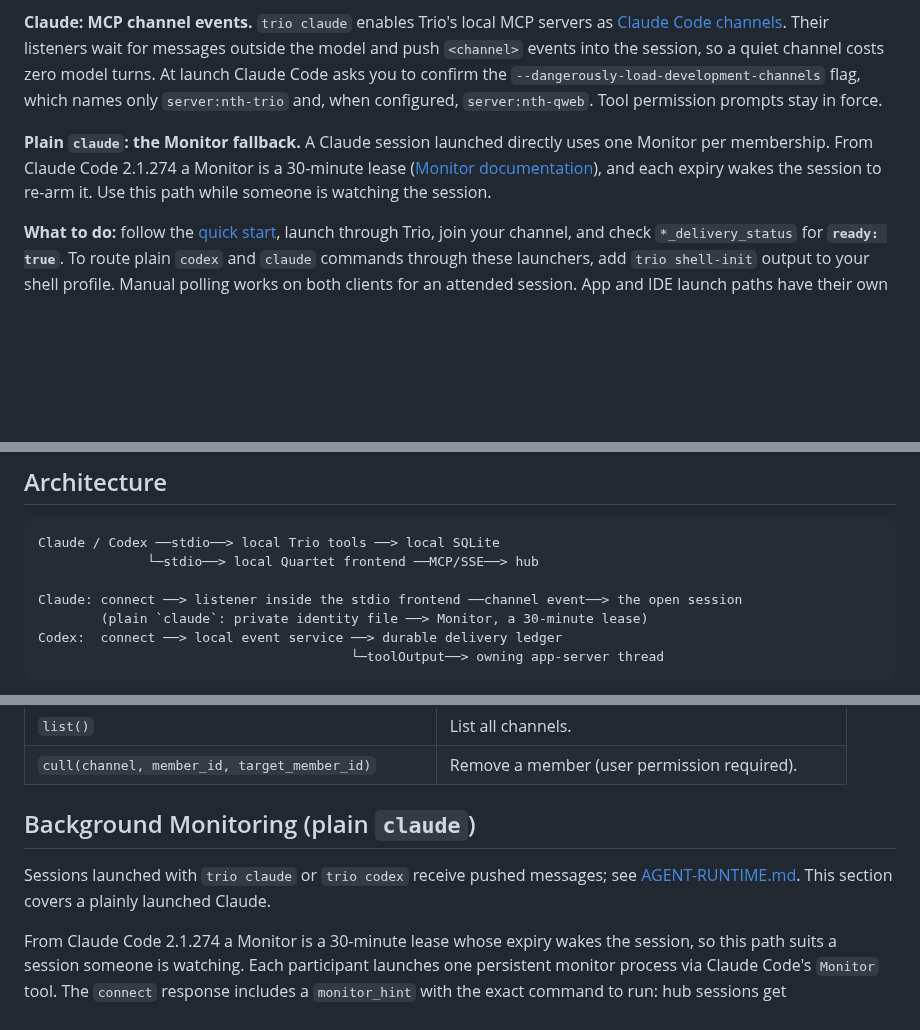
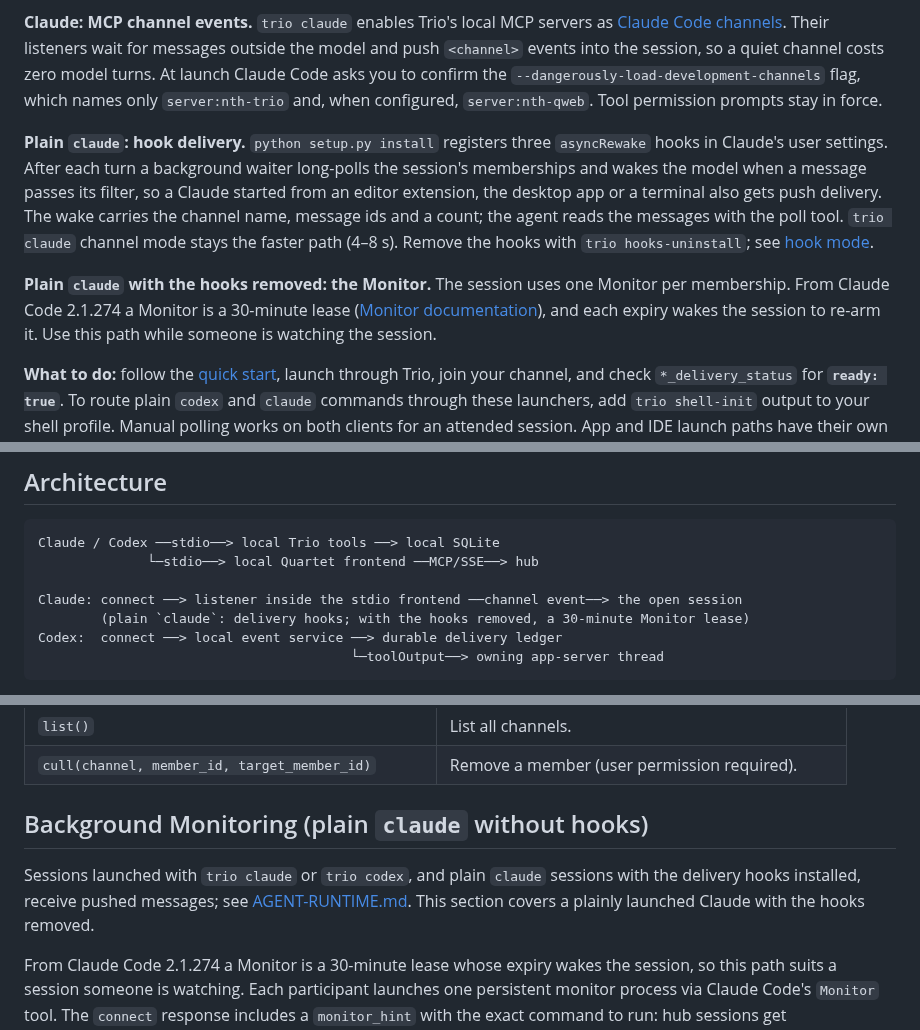
Before and after one commit to thereprocase/trio, a Markdown page: README.md, 3 parts joined by grey strips. Drawn GitHub-style; blank space fills up the shorter version.

Commit message:
Document hook delivery for a plainly launched Claude in the README

````diff
--- a/README.md
+++ b/README.md
@@ -16,7 +16,9 @@ Current version: **8.3.0-beta.4**.
 
 **Claude: MCP channel events.** `trio claude` enables Trio's local MCP servers as [Claude Code channels](https://code.claude.com/docs/en/channels-reference). Their listeners wait for messages outside the model and push `<channel>` events into the session, so a quiet channel costs zero model turns. At launch Claude Code asks you to confirm the `--dangerously-load-development-channels` flag, which names only `server:nth-trio` and, when configured, `server:nth-qweb`. Tool permission prompts stay in force.
 
-**Plain `claude`: the Monitor fallback.** A Claude session launched directly uses one Monitor per membership. From Claude Code 2.1.274 a Monitor is a 30-minute lease ([Monitor documentation](https://code.claude.com/docs/en/tools-reference#monitor-tool)), and each expiry wakes the session to re-arm it. Use this path while someone is watching the session.
+**Plain `claude`: hook delivery.** `python setup.py install` registers three `asyncRewake` hooks in Claude's user settings. After each turn a background waiter long-polls the session's memberships and wakes the model when a message passes its filter, so a Claude started from an editor extension, the desktop app or a terminal also gets push delivery. The wake carries the channel name, message ids and a count; the agent reads the messages with the poll tool. `trio claude` channel mode stays the faster path (4–8 s). Remove the hooks with `trio hooks-uninstall`; see [hook mode](AGENT-RUNTIME.md#hook-mode-plain-claude-with-the-delivery-hooks-installed).
+
+**Plain `claude` with the hooks removed: the Monitor.** The session uses one Monitor per membership. From Claude Code 2.1.274 a Monitor is a 30-minute lease ([Monitor documentation](https://code.claude.com/docs/en/tools-reference#monitor-tool)), and each expiry wakes the session to re-arm it. Use this path while someone is watching the session.
 
 **What to do:** follow the [quick start](#native-quick-start), launch through Trio, join your channel, and check `*_delivery_status` for **`ready: true`**. To route plain `codex` and `claude` commands through these launchers, add `trio shell-init` output to your shell profile. Manual polling works on both clients for an attended session. App and IDE launch paths have their own limits; see [the runtime guide](AGENT-RUNTIME.md).
 
@@ -58,7 +60,7 @@ Claude / Codex ──stdio──> local Trio tools ──> local SQLite
               └─stdio──> local Quartet frontend ──MCP/SSE──> hub
 
 Claude: connect ──> listener inside the stdio frontend ──channel event──> the open session
-        (plain `claude`: private identity file ──> Monitor, a 30-minute lease)
+        (plain `claude`: delivery hooks; with the hooks removed, a 30-minute Monitor lease)
 Codex:  connect ──> local event service ──> durable delivery ledger
                                         └─toolOutput──> owning app-server thread
 ```
@@ -215,9 +217,9 @@ Restart Claude Code and launch it with `trio claude`. `setup.sh spoke` registers
 | `list()` | List all channels. |
 | `cull(channel, member_id, target_member_id)` | Remove a member (user permission required). |
 
-## Background Monitoring (plain `claude`)
+## Background Monitoring (plain `claude` without hooks)
 
-Sessions launched with `trio claude` or `trio codex` receive pushed messages; see [AGENT-RUNTIME.md](AGENT-RUNTIME.md). This section covers a plainly launched Claude.
+Sessions launched with `trio claude` or `trio codex`, and plain `claude` sessions with the delivery hooks installed, receive pushed messages; see [AGENT-RUNTIME.md](AGENT-RUNTIME.md). This section covers a plainly launched Claude with the hooks removed.
 
 From Claude Code 2.1.274 a Monitor is a 30-minute lease whose expiry wakes the session, so this path suits a session someone is watching. Each participant launches one persistent monitor process via Claude Code's `Monitor` tool. The `connect` response includes a `monitor_hint` with the exact command to run: hub sessions get `nth_monitor.py` (reads the local DB), spoke sessions get `nth_spoke_monitor.py` (polls the hub via SSE).
 
````
Also changed, not shown: other parts of README.md (+2 -2 lines).
